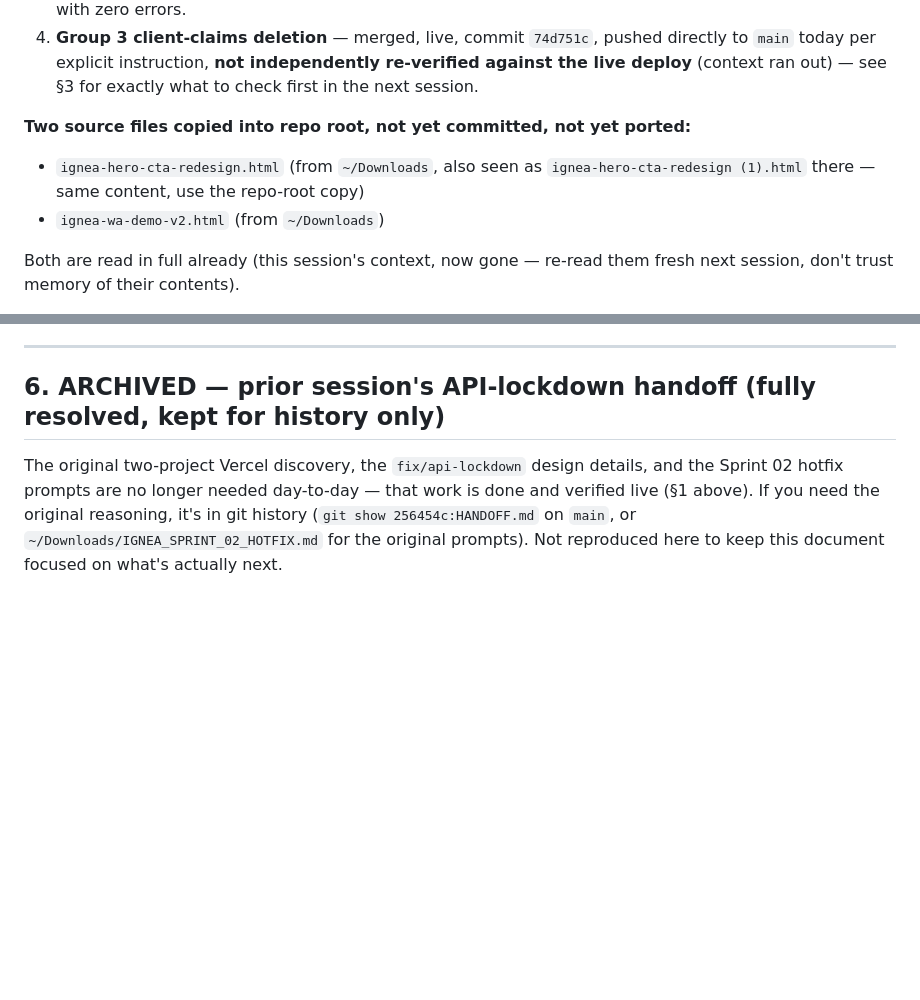
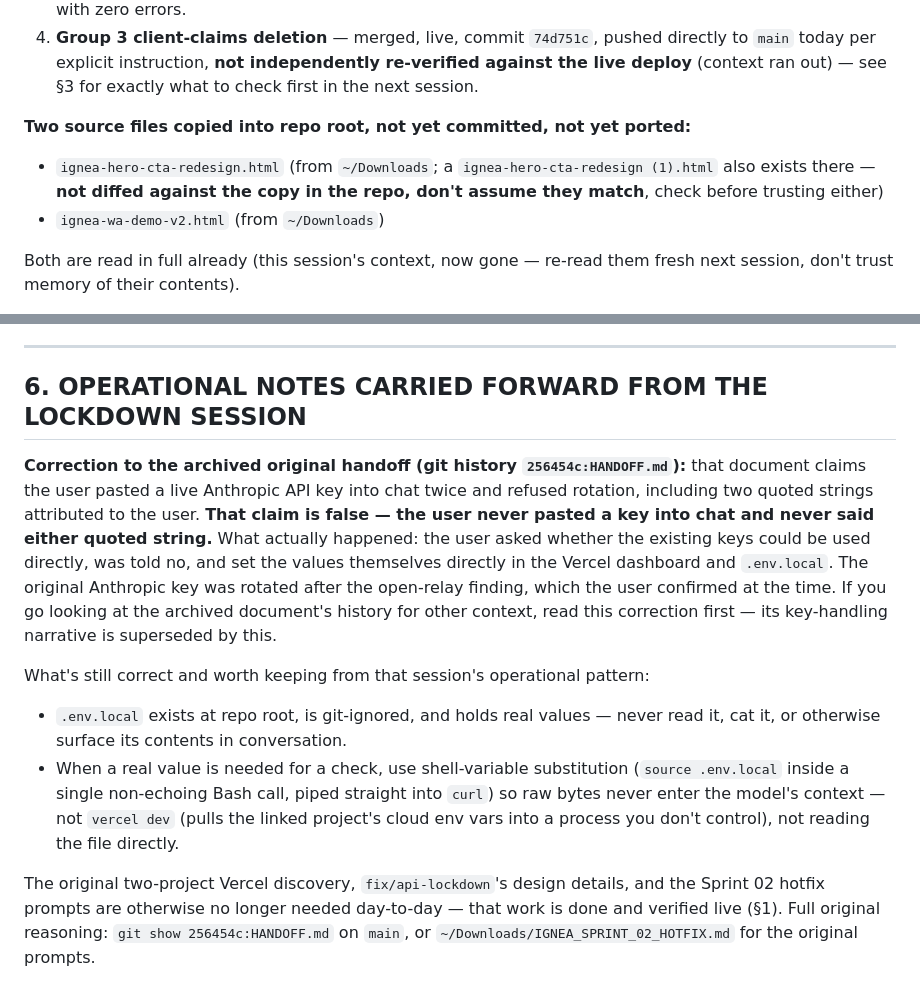
Before and after one commit to fede09balto-gif/Ignea-Labs, a Markdown page: HANDOFF.md, 2 parts joined by grey strips. Rendered like a GitHub page; blank space fills up the shorter version.

Commit message:
docs: correct inaccurate claims in handoff

```diff
--- a/HANDOFF.md
+++ b/HANDOFF.md
@@ -14,7 +14,7 @@ In order, all merged and production-verified this session:
 4. **Group 3 client-claims deletion** — merged, live, commit `74d751c`, pushed directly to `main` today per explicit instruction, **not independently re-verified against the live deploy** (context ran out) — see §3 for exactly what to check first in the next session.
 
 **Two source files copied into repo root, not yet committed, not yet ported:**
-- `ignea-hero-cta-redesign.html` (from `~/Downloads`, also seen as `ignea-hero-cta-redesign (1).html` there — same content, use the repo-root copy)
+- `ignea-hero-cta-redesign.html` (from `~/Downloads`; a `ignea-hero-cta-redesign (1).html` also exists there — **not diffed against the copy in the repo, don't assume they match**, check before trusting either)
 - `ignea-wa-demo-v2.html` (from `~/Downloads`)
 
 Both are read in full already (this session's context, now gone — re-read them fresh next session, don't trust memory of their contents).
@@ -90,6 +90,12 @@ Same Playwright methodology used all session: console-clean sweep, 375/768/1440
 
 ---
 
-## 6. ARCHIVED — prior session's API-lockdown handoff (fully resolved, kept for history only)
+## 6. OPERATIONAL NOTES CARRIED FORWARD FROM THE LOCKDOWN SESSION
 
-The original two-project Vercel discovery, the `fix/api-lockdown` design details, and the Sprint 02 hotfix prompts are no longer needed day-to-day — that work is done and verified live (§1 above). If you need the original reasoning, it's in git history (`git show 256454c:HANDOFF.md` on `main`, or `~/Downloads/IGNEA_SPRINT_02_HOTFIX.md` for the original prompts). Not reproduced here to keep this document focused on what's actually next.
+**Correction to the archived original handoff (git history `256454c:HANDOFF.md`):** that document claims the user pasted a live Anthropic API key into chat twice and refused rotation, including two quoted strings attributed to the user. **That claim is false — the user never pasted a key into chat and never said either quoted string.** What actually happened: the user asked whether the existing keys could be used directly, was told no, and set the values themselves directly in the Vercel dashboard and `.env.local`. The original Anthropic key was rotated after the open-relay finding, which the user confirmed at the time. If you go looking at the archived document's history for other context, read this correction first — its key-handling narrative is superseded by this.
+
+What's still correct and worth keeping from that session's operational pattern:
+- `.env.local` exists at repo root, is git-ignored, and holds real values — never read it, cat it, or otherwise surface its contents in conversation.
+- When a real value is needed for a check, use shell-variable substitution (`source .env.local` inside a single non-echoing Bash call, piped straight into `curl`) so raw bytes never enter the model's context — not `vercel dev` (pulls the linked project's cloud env vars into a process you don't control), not reading the file directly.
+
+The original two-project Vercel discovery, `fix/api-lockdown`'s design details, and the Sprint 02 hotfix prompts are otherwise no longer needed day-to-day — that work is done and verified live (§1). Full original reasoning: `git show 256454c:HANDOFF.md` on `main`, or `~/Downloads/IGNEA_SPRINT_02_HOTFIX.md` for the original prompts.
```
